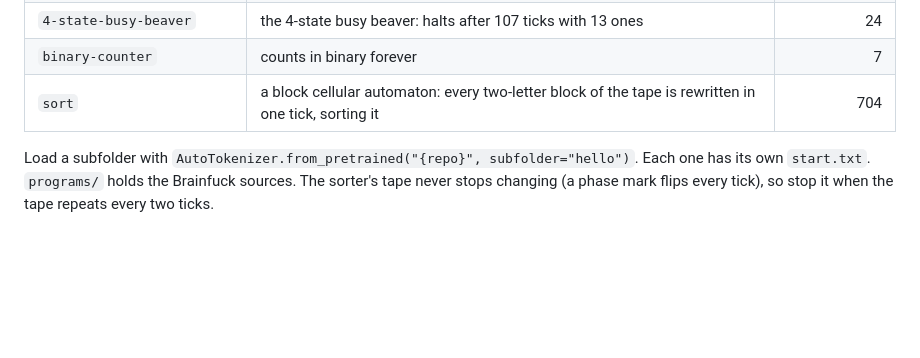
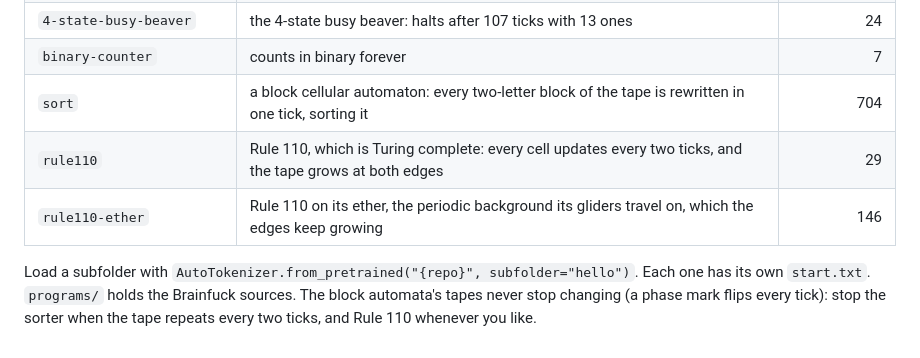
Before and after one commit to fMindstormer/tokcpu, a Markdown page: tokcpu/hub_card.md, the part around the change. Rendered like a GitHub page; blank space fills up the shorter version.

```diff
--- a/tokcpu/hub_card.md
+++ b/tokcpu/hub_card.md
@@ -53,7 +53,10 @@ The full explanation, the compiler and the tests are on GitHub: https://github.c
 | `4-state-busy-beaver` | the 4-state busy beaver: halts after 107 ticks with 13 ones | 24 |
 | `binary-counter` | counts in binary forever | 7 |
 | `sort` | a block cellular automaton: every two-letter block of the tape is rewritten in one tick, sorting it | 704 |
+| `rule110` | Rule 110, which is Turing complete: every cell updates every two ticks, and the tape grows at both edges | 29 |
+| `rule110-ether` | Rule 110 on its ether, the periodic background its gliders travel on, which the edges keep growing | 146 |
 
 Load a subfolder with `AutoTokenizer.from_pretrained("{repo}", subfolder="hello")`. Each one has its
-own `start.txt`. `programs/` holds the Brainfuck sources. The sorter's tape never stops changing (a phase
-mark flips every tick), so stop it when the tape repeats every two ticks.
+own `start.txt`. `programs/` holds the Brainfuck sources. The block automata's tapes never stop changing (a
+phase mark flips every tick): stop the sorter when the tape repeats every two ticks, and Rule 110 whenever you
+like.
```
Also changed, not shown: README.md (+62 -4 lines), web/rule110.png (added), 14 other files.
